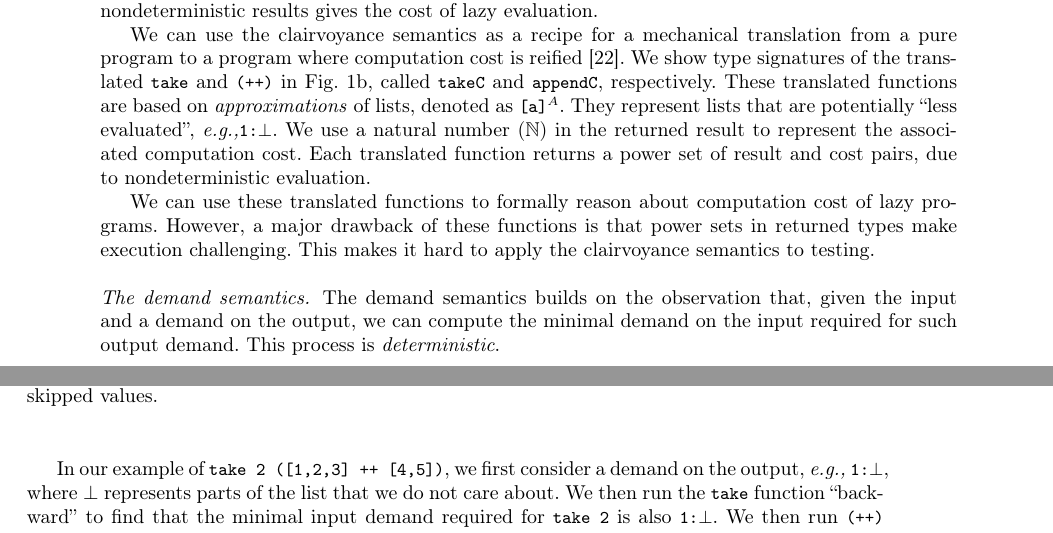
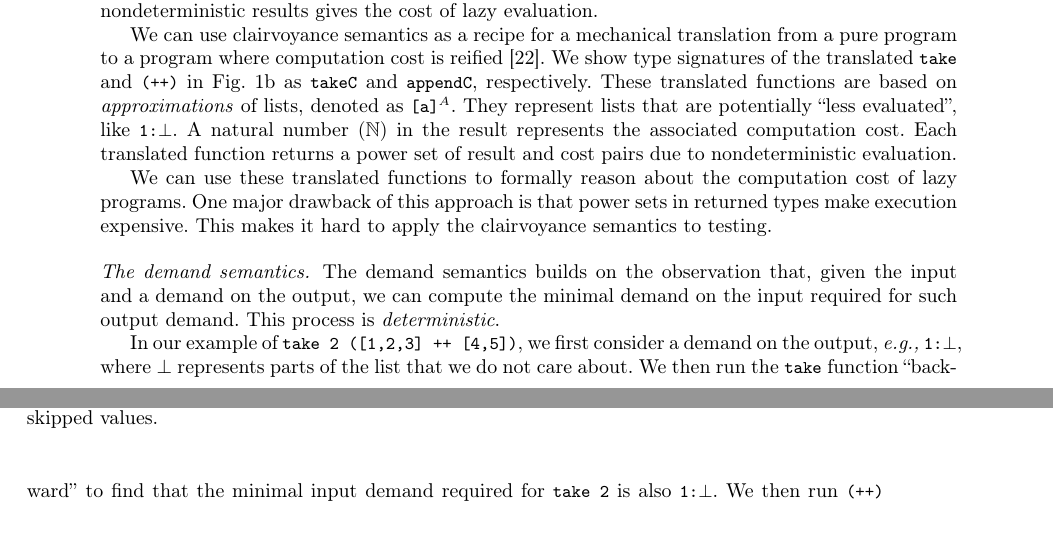
Before and after one commit to heraplem/logical-laziness-agda, a LaTeX paper (paper/paper.tex, which reads paper/intro.tex): two parts of pages 2 and 3 of 24, joined at a grey line, cut so that both start at the same text. Compiled offline with pdfLaTeX.

Commit message:
A few more lines saved

```diff
--- a/paper/intro.tex
+++ b/paper/intro.tex
@@ -267,21 +267,20 @@ nondeterministic results of \cdh{[1,2,3] ++ [4,5]}. When evaluation is impossibl
 discard the current nondeterministic branch. Eventually, one of the
 nondeterministic results gives the cost of lazy evaluation.
 
-We can use the clairvoyance semantics as a recipe for a mechanical translation
+We can use clairvoyance semantics as a recipe for a mechanical translation
 from a pure program to a program where computation cost is
 reified~\cite{forking-paths}. We show type signatures of the translated
-\cdh{take} and \cdh{(++)} in \cref{fig:hs-example-clairvoyance}, called
-\cdh{takeC} and \cdh{appendC}, respectively. These translated functions are
+\cdh{take} and \cdh{(++)} in \cref{fig:hs-example-clairvoyance} as \cdh{takeC} and \cdh{appendC}, respectively. These translated functions are
 based on \emph{approximations} of lists, denoted as
 \lstinline[language=Haskell,breakatwhitespace,mathescape]{[a]$^A$}. They
-represent lists that are potentially ``less evaluated'',~\eg \lstinline[language=Haskell,breakatwhitespace,mathescape]{1:$\bot$}. We use a
-natural number~($\mathbb{N}$) in the returned result to represent the associated
+represent lists that are potentially ``less evaluated'', like  \lstinline[language=Haskell,breakatwhitespace,mathescape]{1:$\bot$}. A
+natural number~($\mathbb{N}$) in the result represents the associated
 computation cost. Each translated function returns a power set of result and
-cost pairs, due to nondeterministic evaluation.
+cost pairs due to nondeterministic evaluation.
 
-We can use these translated functions to formally reason about computation cost
-of lazy programs. However, a major drawback of these functions is that power
-sets in returned types make execution challenging. This makes it hard to apply
+We can use these translated functions to formally reason about the computation cost
+of lazy programs. One major drawback of this approach is that power
+sets in returned types make execution expensive. This makes it hard to apply
 the clairvoyance semantics to testing.
 
 \begin{figure}[t]
```
